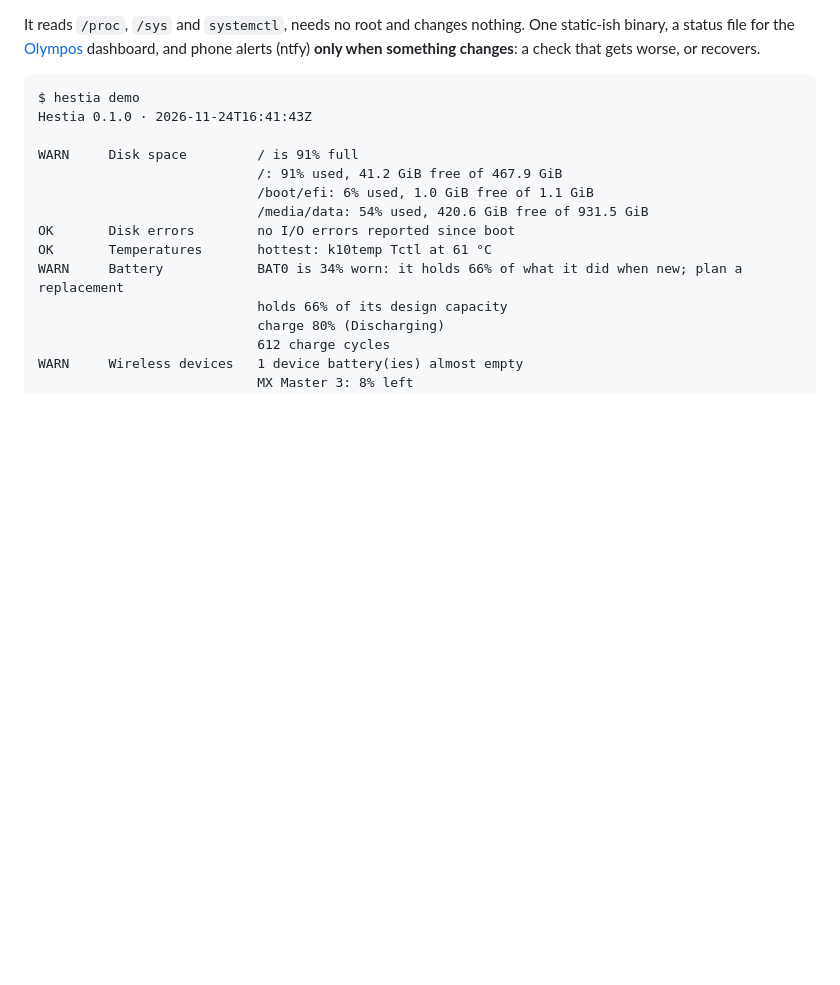
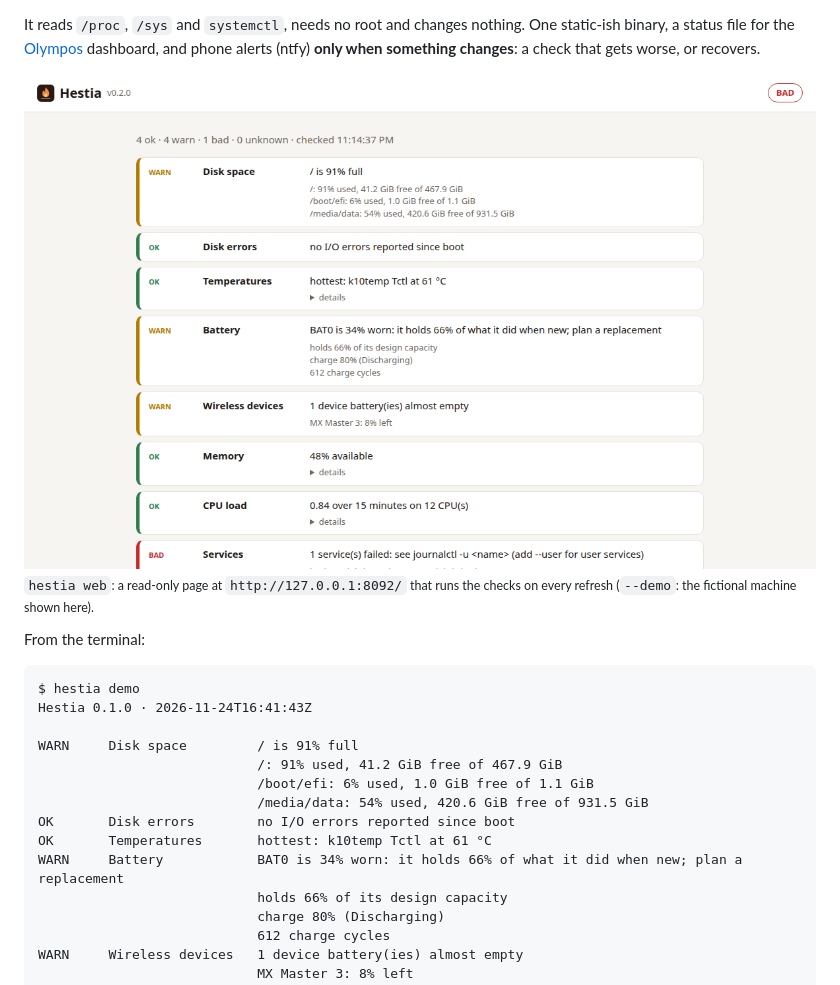
Before and after one commit to fas0ftware/hestia, a Markdown page: README.md, the part around one of its changes. GitHub-like rendering; pictures changed too: docs/web.png; blank space fills up the shorter version.

Commit message:
README: the page first, the terminal second
Co-Authored-By: Claude Opus 5.5 <noreply@anthropic.com>

````diff
--- a/README.md
+++ b/README.md
@@ -14,6 +14,11 @@ It reads `/proc`, `/sys` and `systemctl`, needs no root and changes nothing.
 One static-ish binary, a status file for the
 [Olympos](https://github.com/fas0ftware/olympos) dashboard, and phone alerts
 (ntfy) **only when something changes**: a check that gets worse, or recovers.
+
+![Hestia: every health check with its status (fictional machine)](docs/web.png)
+<sub>`hestia web`: a read-only page at `http://127.0.0.1:8092/` that runs the checks on every refresh (`--demo`: the fictional machine shown here).</sub>
+
+From the terminal:
 
 ```
 $ hestia demo
````
Also changed, not shown: other parts of README.md (+0 -5 lines).
